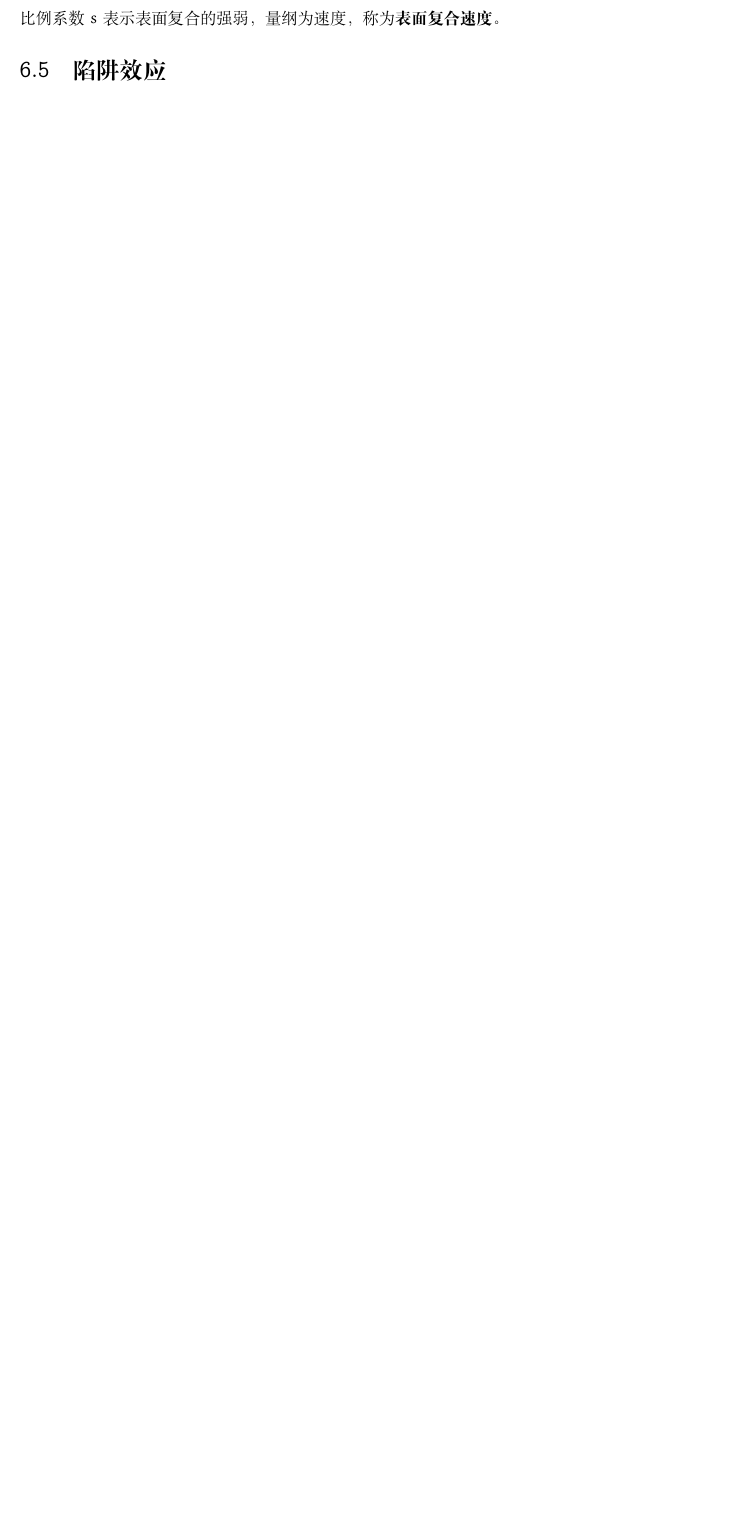
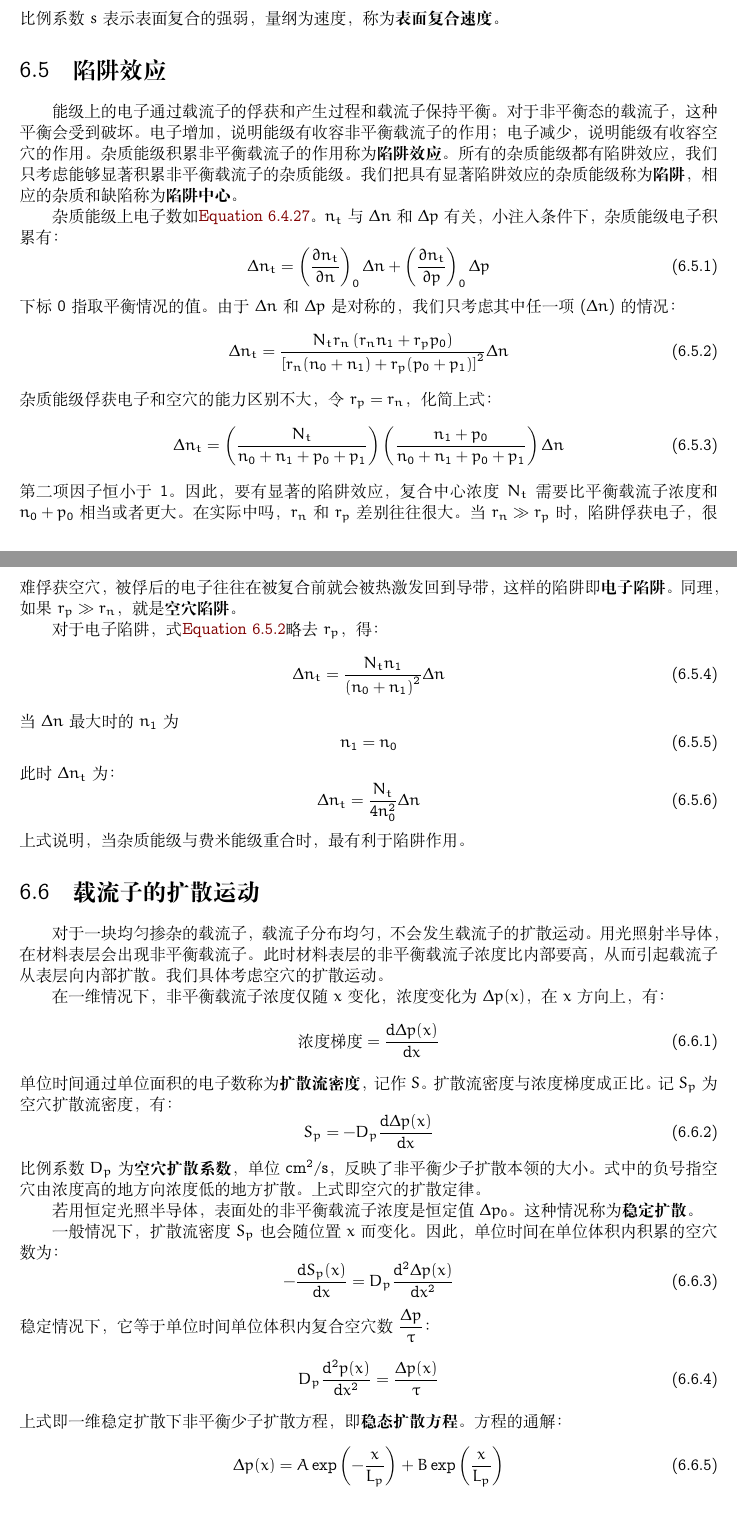
Before and after one commit to Ruriko0w0/semiconductors-no-mahou, a LaTeX document (main.tex, which reads Chapter6.tex): part of page 50 of 50 before the commit and two parts of pages 50 and 51 of 52 after it, the two joined at a grey line, cut so that both start at the same text, the shorter picture padded with empty space. Compiled offline with XeLaTeX.

Commit message:
Updates from Overleaf

```diff
--- a/Chapter6.tex
+++ b/Chapter6.tex
@@ -449,3 +449,62 @@ $\tau$称为\textbf{有效寿命}。
 比例系数$s$表示表面复合的强弱，量纲为速度，称为\textbf{表面复合速度}。
 
 \section{陷阱效应}
+
+能级上的电子通过载流子的俘获和产生过程和载流子保持平衡。对于非平衡态的载流子，这种平衡会受到破坏。电子增加，说明能级有收容非平衡载流子的作用；电子减少，说明能级有收容空穴的作用。杂质能级积累非平衡载流子的作用称为\textbf{陷阱效应}。所有的杂质能级都有陷阱效应，我们只考虑能够显著积累非平衡载流子的杂质能级。我们把具有显著陷阱效应的杂质能级称为\textbf{陷阱}，相应的杂质和缺陷称为\textbf{陷阱中心}。
+
+杂质能级上电子数如\autoref{eq:chap-5-indirect-recombination-center-electron-conecntration}。$n_t$与$\Delta n$和$\Delta p$有关，小注入条件下，杂质能级电子积累有：
+\begin{equation}
+    \Delta n_t=\left(\frac{\partial n_t}{\partial n}\right)_0\Delta n+\left(\frac{\partial n_t}{\partial p}\right)_0\Delta p
+\end{equation}
+下标$0$指取平衡情况的值。由于$\Delta n$和$\Delta p$是对称的，我们只考虑其中任一项($\Delta n$)的情况：
+\begin{equation}
+    \Delta n_t=\frac{N_tr_n\left(r_nn_1+r_pp_0\right)}{\left[r_n(n_0+n_1)+r_p(p_0+p_1)\right]^2}\Delta n\label{eq:chap-5-unequilibrium-impurity-energy-trap-electron-concentration-change}
+\end{equation}
+杂质能级俘获电子和空穴的能力区别不大，令$r_p=r_n$，化简上式：
+\begin{equation}
+    \Delta n_t=\left(\frac{N_t}{n_0+n_1+p_0+p_1}\right)\left(\frac{n_1+p_0}{n_0+n_1+p_0+p_1}\right)\Delta n
+\end{equation}
+第二项因子恒小于$1$。因此，要有显著的陷阱效应，复合中心浓度$N_t$需要比平衡载流子浓度和$n_0+p_0$相当或者更大。在实际中吗，$r_n$和$r_p$差别往往很大。当$r_n\gg r_p$时，陷阱俘获电子，很难俘获空穴，被俘后的电子往往在被复合前就会被热激发回到导带，这样的陷阱即\textbf{电子陷阱}。同理，如果$r_p\gg r_n$，就是\textbf{空穴陷阱}。
+
+对于电子陷阱，式\autoref{eq:chap-5-unequilibrium-impurity-energy-trap-electron-concentration-change}略去$r_p$，得：
+\begin{equation}
+    \Delta n_t=\frac{N_tn_1}{\left(n_0+n_1\right)^2}\Delta n
+\end{equation}
+当$\Delta n$最大时的$n_1$为
+\begin{equation}
+    n_1=n_0
+\end{equation}
+此时$\Delta n_t$为：
+\begin{equation}
+    \Delta n_t=\frac{N_t}{4n_0^2}\Delta n
+\end{equation}
+上式说明，当杂质能级与费米能级重合时，最有利于陷阱作用。
+
+\section{载流子的扩散运动}
+
+对于一块均匀掺杂的载流子，载流子分布均匀，不会发生载流子的扩散运动。用光照射半导体，在材料表层会出现非平衡载流子。此时材料表层的非平衡载流子浓度比内部要高，从而引起载流子从表层向内部扩散。我们具体考虑空穴的扩散运动。
+
+在一维情况下，非平衡载流子浓度仅随$x$变化，浓度变化为$\Delta p(x)$，在$x$方向上，有：
+\begin{equation}
+    \text{浓度梯度}=\frac{\mathrm{d}\Delta p(x)}{\mathrm{d}x}
+\end{equation}
+单位时间通过单位面积的电子数称为\textbf{扩散流密度}，记作$S$。扩散流密度与浓度梯度成正比。记$S_p$为空穴扩散流密度，有：
+\begin{equation}
+    S_p=-D_p\frac{\mathrm{d}\Delta p(x)}{\mathrm{d}x}\label{eq:chap-5-uneqilibrium-hole-diffusion-law}
+\end{equation}
+比例系数$D_p$为\textbf{空穴扩散系数}，单位$\mathrm{cm^2/s}$，反映了非平衡少子扩散本领的大小。式中的负号指空穴由浓度高的地方向浓度低的地方扩散。上式即空穴的扩散定律。
+
+若用恒定光照半导体，表面处的非平衡载流子浓度是恒定值$\Delta p_0$。这种情况称为\textbf{稳定扩散}。
+
+一般情况下，扩散流密度$S_p$也会随位置$x$而变化。因此，单位时间在单位体积内积累的空穴数为：
+\begin{equation}
+    -\frac{\mathrm{d}S_p(x)}{\mathrm{d}x}=D_p\frac{\mathrm{d^2}\Delta p(x)}{\mathrm{d}x^2}
+\end{equation}
+稳定情况下，它等于单位时间单位体积内复合空穴数$\D\frac{\Delta p}{\tau}$：
+\begin{equation}
+    D_p\frac{\mathrm{d}^2p(x)}{\mathrm{d}x^2}=\frac{\Delta p(x)}{\tau}
+\end{equation}
+上式即一维稳定扩散下非平衡少子扩散方程，即\textbf{稳态扩散方程}。方程的通解：
+\begin{equation}
+    \Delta p(x)=A\exp{\left(-\frac{x}{L_p}\right)}+B\exp{\left(\frac{x}{L_p}\right)}
+\end{equation}
```
Also changed, not shown: main.tex (+1 -1 lines), Chapter6.tex (29 more changed lines).
